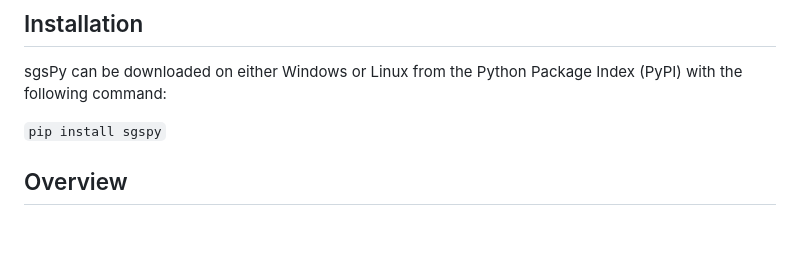
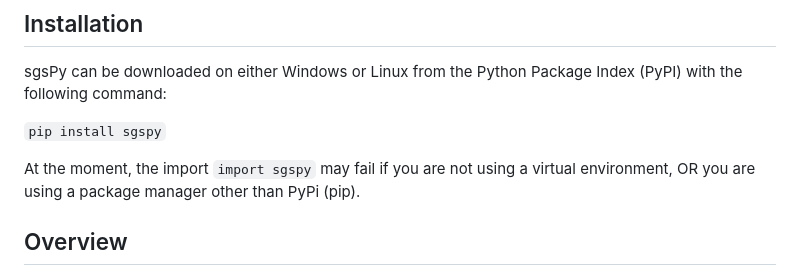
Before and after one commit to jbmeyer2001/sgsPy, a Markdown page: README.md, the part around the change. Drawn GitHub-style; blank space fills up the shorter version.

Commit message:
Update README.md (#129)

````diff
--- a/README.md
+++ b/README.md
@@ -13,6 +13,8 @@ sgsPy is a toolbox package of stratification and sampling methods for use on ALS
 sgsPy can be downloaded on either Windows or Linux from the Python Package Index (PyPI) with the following command:
 
 ``` pip install sgspy ```
+
+At the moment, the import `import sgspy` may fail if you are not using a virtual environment, OR you are using a package manager other than PyPi (pip).
 
 ## Overview
 `sgsPy` is based on the widely-used `sgsR` package, intended originally to help develop representative ground sample networks using auxiliary
````
